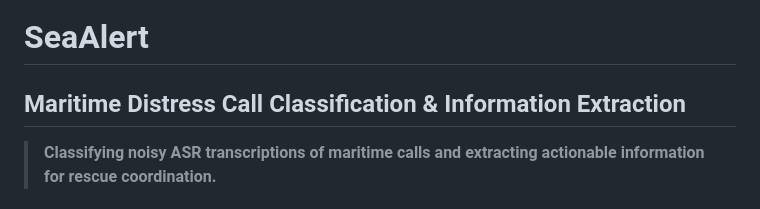
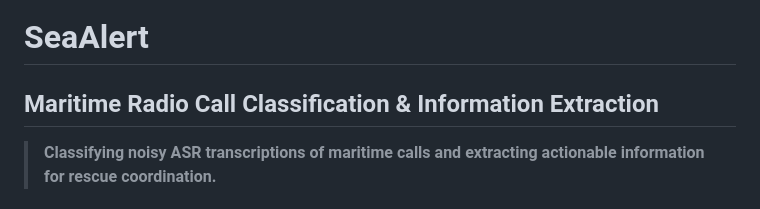
Before and after one commit to Tomeratia/SeaAlert, a Markdown page: README.md, the part around the change. GitHub-like rendering.

```diff
--- a/README.md
+++ b/README.md
@@ -1,5 +1,5 @@
 # SeaAlert
-## Maritime Distress Call Classification & Information Extraction
+## Maritime Radio Call Classification & Information Extraction
 
 > **Classifying noisy ASR transcriptions of maritime calls and extracting actionable information for rescue coordination.**
 
```
